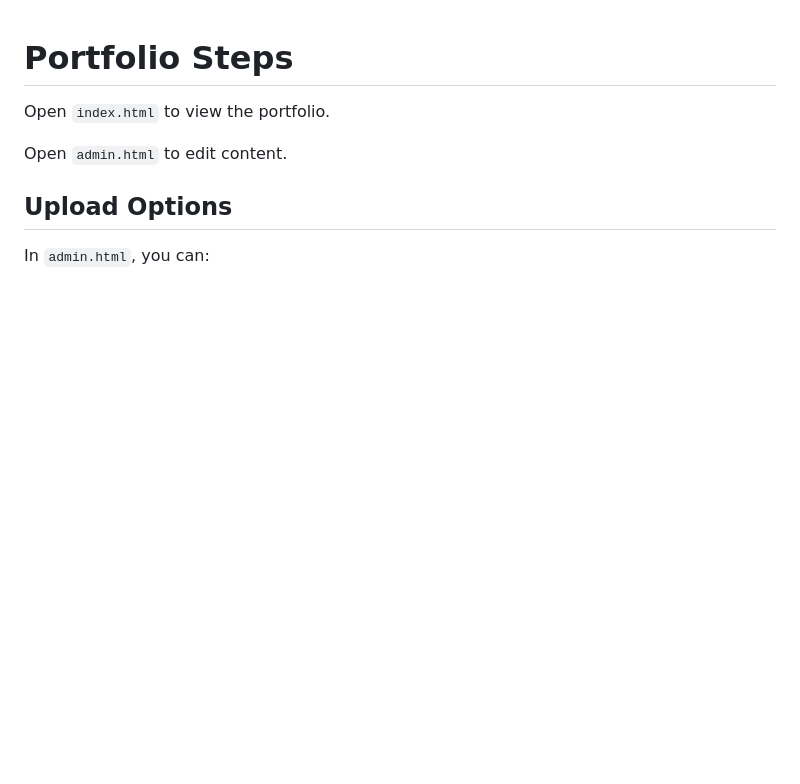
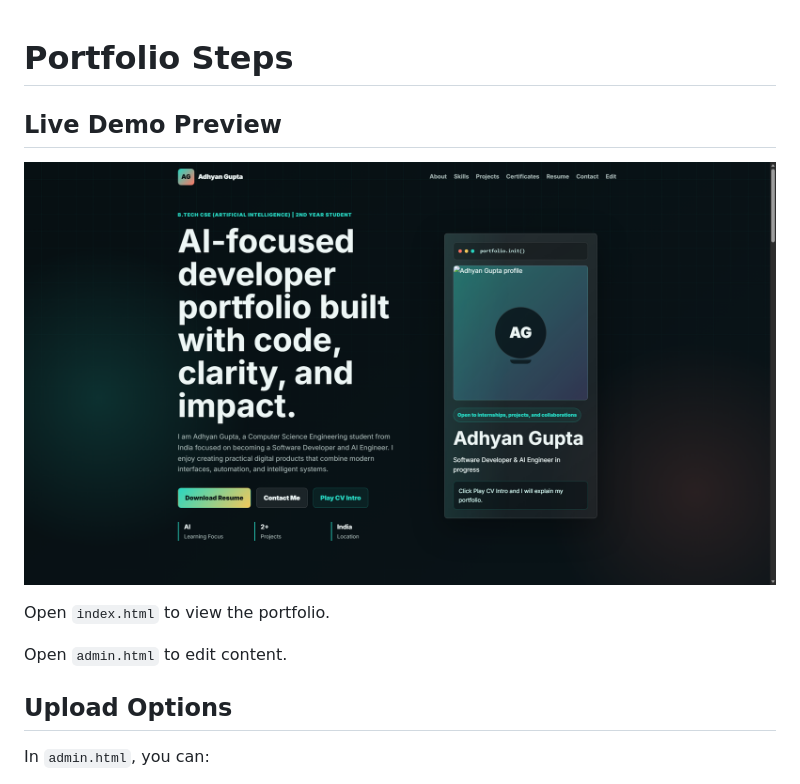
Before and after one commit to adhya-cloud/Adhyangupta_level1task2, a Markdown page: README.md, the part around the change. Drawn GitHub-style; pictures changed too: images/live-demo-1.png (added); blank space fills up the shorter version.

Commit message:
Add live demo preview image

```diff
--- a/README.md
+++ b/README.md
@@ -1,4 +1,8 @@
 # Portfolio Steps
+
+## Live Demo Preview
+
+![Live Demo Preview](images/live-demo-1.png)
 
 Open `index.html` to view the portfolio.
 
```
